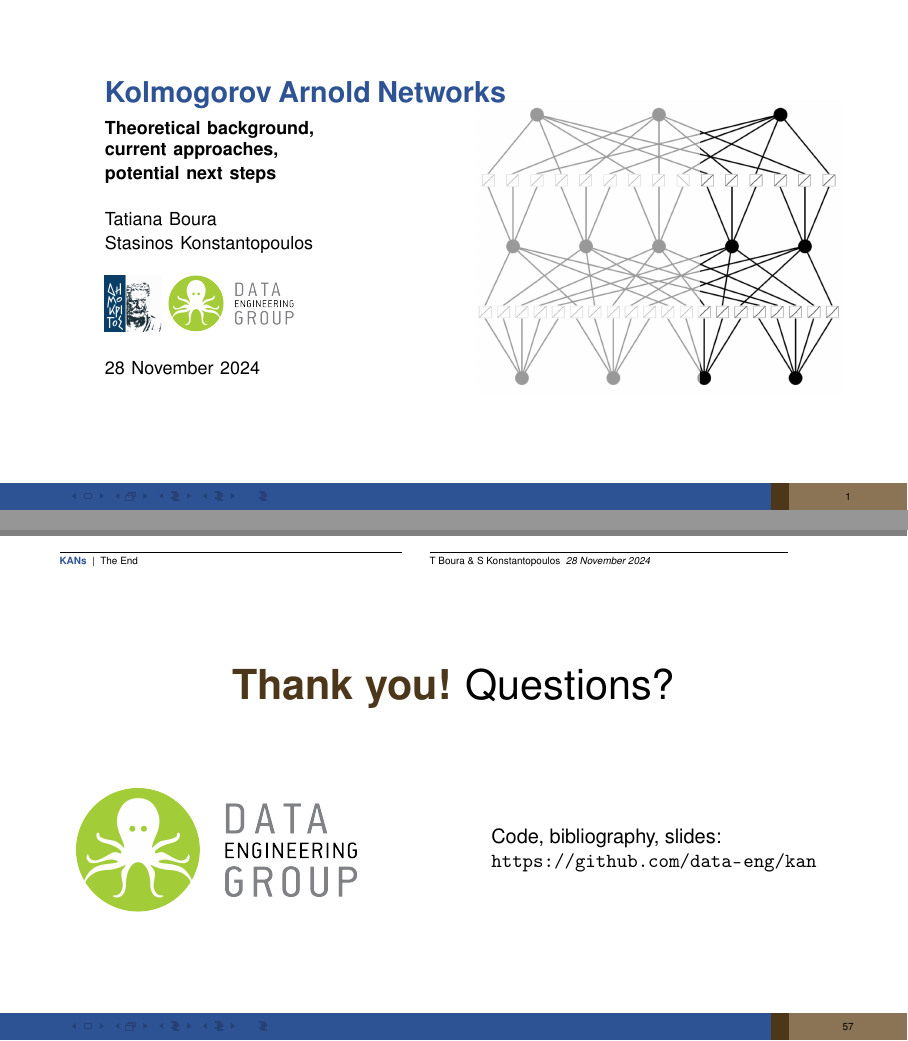
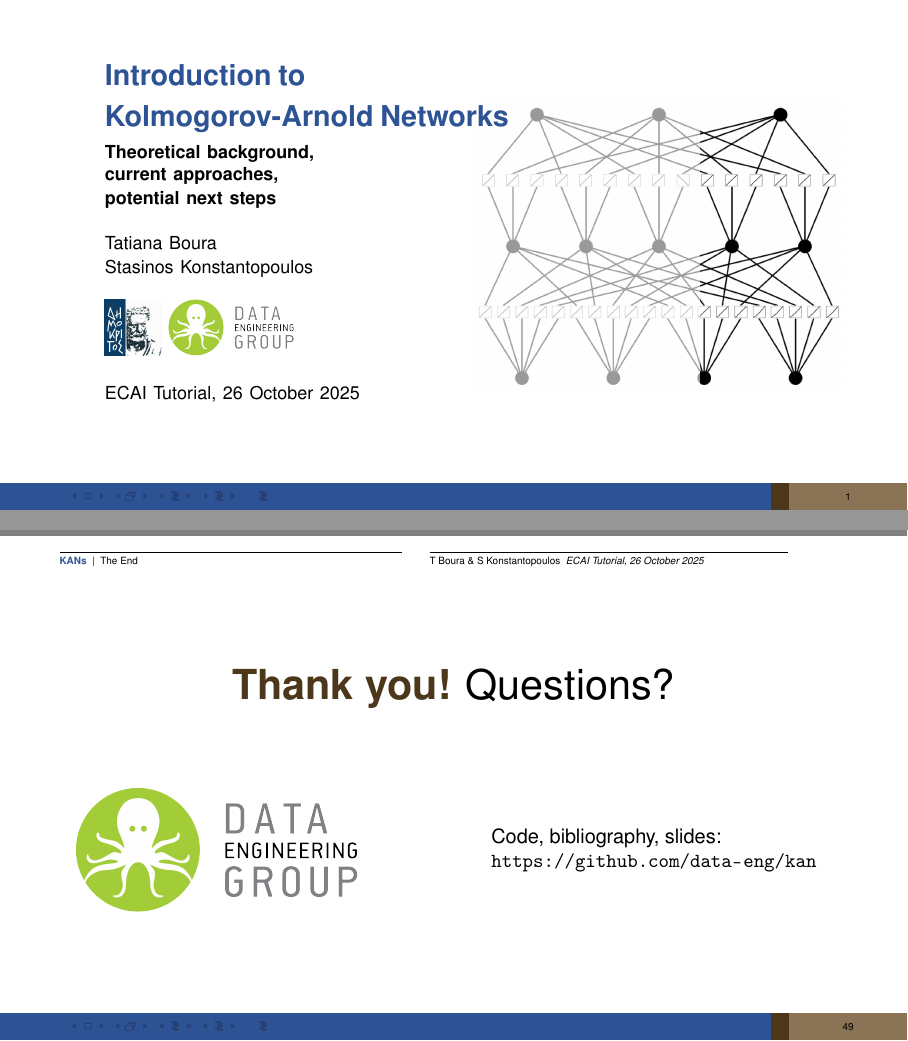
Before and after one commit to data-eng/KAN, LaTeX slides (background/slides.tex, which reads background/fqsstyle/beamerthemefqs.sty): pages 1 and 57 of 57 before the commit and pages 1 and 49 of 49 after it, joined at a grey line. Compiled offline with pdfLaTeX.

```diff
--- a/background/fqsstyle/beamerthemefqs.sty
+++ b/background/fqsstyle/beamerthemefqs.sty
@@ -152,13 +152,13 @@
 \setbeamertemplate{itemize item}{\tikz{\node[rectangle,
         draw=umOrange,
         fill=umOrange,
-        minimum height=6.5pt,
-        minimum width=12pt] {};}}
+        minimum height=6.5px,
+        minimum width=12px] {};}}
 \setbeamertemplate{itemize subitem}{\tikz{\node[rectangle,
         draw=umBlueLighter,
         fill=umBlueLighter,
-        minimum height=6.5pt,
-        minimum width=12pt] {};}}
+        minimum height=6.5px,
+        minimum width=12px] {};}}
 \setbeamertemplate{itemize subsubitem}{\scalebox{1.6}{\textcolor{umBlackLitleLighter}{$\blacktriangleright$}}}
 
 \setbeamertemplate{enumerate items}[square]
--- a/background/slides.tex
+++ b/background/slides.tex
@@ -15,29 +14,30 @@
 \usepackage{tabularx}
 \usepackage[table,xcdraw]{xcolor}
 
+
+%%% NOTE
+%%% Commenting in/out produces three different versions
+%%% Look for VersionX below
+%%% Version0: All content, more than 2h
+%%% Version1: Around 90min
+%%% Version2: Around 25min
+
+
 \newcommand{\empt}[2]{$#1^{\langle #2 \rangle}$}
-
-\makeatletter
-\def\input@path{{./fqsstyle/}}
-\makeatother
-
 
 
 \usepackage{pgfplots}
-\pgfplotsset{compat=1.16}
+\pgfplotsset{compat=1.18}
 
 \usepackage{multirow}      % For merging rows in tables
 \usepackage{colortbl}      % For coloring cells
 
+\usepackage{fqsstyle/beamerthemefqs}
+\usepackage{fqsstyle/beamercolorthemefqs}
+
 \usepackage{comment}
 
-\usepackage{beamercolorthemefqs}
-%\usepackage{./fqsstyle/beamerthemefqs}
-
-
-
-
-\input{init.tex}
+\input{fqsstyle/init.tex}
 \newcommand{\strong}[1]{\textcolor{umBlueLighter}{#1}}
 \newcommand{\quotes}[1]{`#1'}
 
@@ -46,8 +46,7 @@
     \usecolortheme{fqs}
 }
 
-
-\title[KANs]{Kolmogorov Arnold Networks}
+\title[KANs]{Introduction to \\ Kolmogorov-Arnold Networks}
 \subtitle{Theoretical background,\\ current approaches,\\ potential next steps}
 
 \author[T Boura \& S Konstantopoulos]{Tatiana Boura \\
@@ -57,7 +56,7 @@
   \includegraphics[height=4em]{fqsstyle/assets/ncsrd}
   \includegraphics[height=4em]{fqsstyle/assets/deg}}
 
-\date{28 November 2024}
+\date{ECAI Tutorial, 26 October 2025}
 
 \setbeamersize{text margin left=.05\pdfpagewidth,text margin right=.05\pdfpagewidth}
 
```
Also changed, not shown: background/slides.tex (12 more changed lines). Lines whose indentation alone changed are shown as unchanged.
